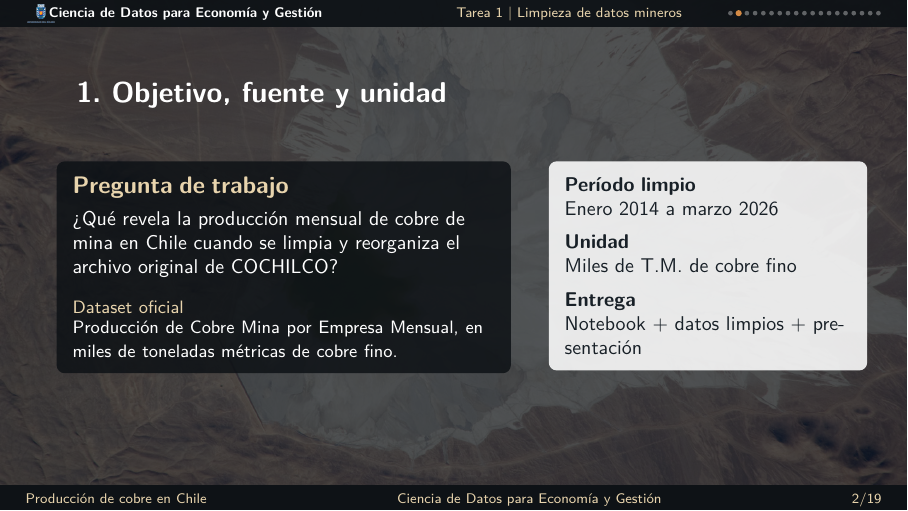
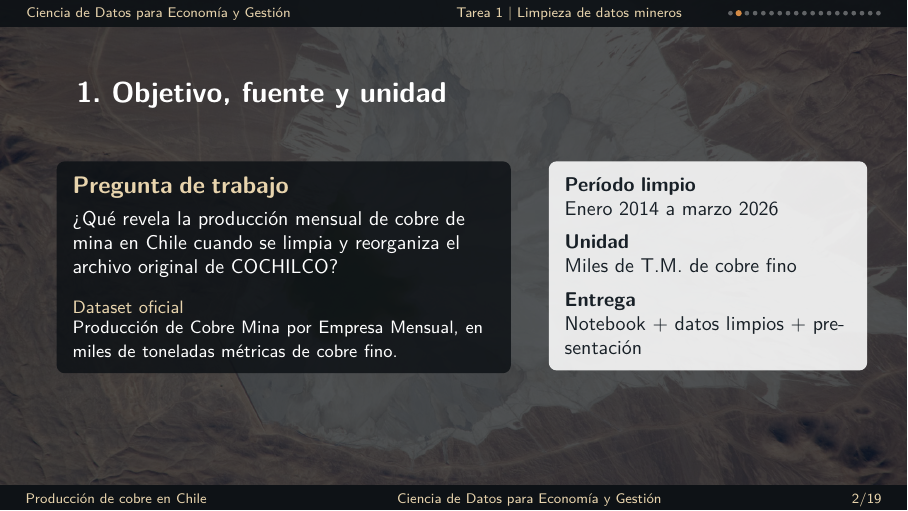
Before and after one commit to OrvarOddr/Tarea01_Ortiz, LaTeX slides (presentacion_latex/main.tex): page 2 of 19. Compiled offline with pdfLaTeX.

Commit message:
Quitar logo del header de presentacion

```diff
--- a/presentacion_latex/main.tex
+++ b/presentacion_latex/main.tex
@@ -67,8 +67,7 @@
 
 \setbeamertemplate{headline}{%
   \begin{beamercolorbox}[wd=\paperwidth,ht=4.4ex,dp=1.2ex,leftskip=0.34cm,rightskip=0.34cm]{headlinebar}
-    \raisebox{-0.58ex}{\includegraphics[height=3.6ex]{imagenes/logo_universidad_biobio.png}}%
-    \hspace{0.22cm}{\color{white}\scriptsize\bfseries Ciencia de Datos para Economía y Gestión}%
+    {\color{arena}\scriptsize Ciencia de Datos para Economía y Gestión}%
     \hfill{\color{arena}\scriptsize Tarea 1 | Limpieza de datos mineros}%
     \hspace{0.24cm}\progressdots
   \end{beamercolorbox}
@@ -92,10 +91,7 @@
 \newcommand{\copperband}{%
   \begin{tikzpicture}[remember picture,overlay]
     \fill[carbon,opacity=0.94] (current page.north west) rectangle ([yshift=-0.48cm]current page.north east);
-    \node[anchor=west] at ([xshift=0.34cm,yshift=-0.24cm]current page.north west) {
-      \includegraphics[height=0.34cm]{imagenes/logo_universidad_biobio.png}
-    };
-    \node[anchor=west, text=white, font=\scriptsize\bfseries] at ([xshift=0.74cm,yshift=-0.24cm]current page.north west) {Ciencia de Datos para Economía y Gestión};
+    \node[anchor=west, text=arena, font=\scriptsize] at ([xshift=0.34cm,yshift=-0.24cm]current page.north west) {Ciencia de Datos para Economía y Gestión};
     \node[anchor=east, text=arena, font=\scriptsize] at ([xshift=-3.85cm,yshift=-0.24cm]current page.north east) {Tarea 1 | Limpieza de datos mineros};
     \node[anchor=east] at ([xshift=-0.34cm,yshift=-0.24cm]current page.north east) {\progressdots};
     \fill[cobre,opacity=0.90] (current page.south west) rectangle ([yshift=0.15cm]current page.south east);
```
Also changed, not shown: presentacion_latex/main.pdf.
